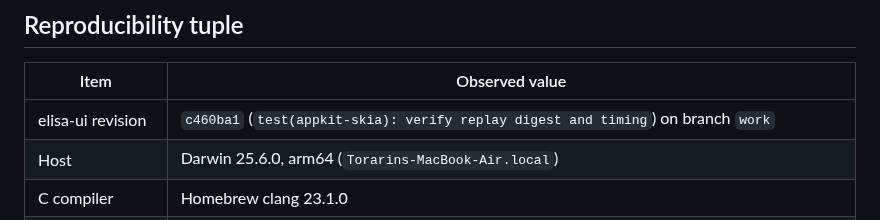
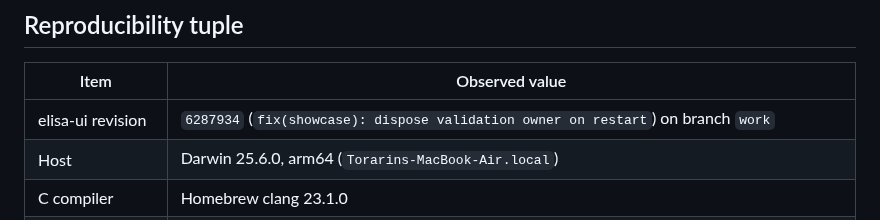
Before and after one commit to torarinvik/elisa-ui, a Markdown page: docs/implementation-baseline.md, the part around the change. Drawn GitHub-style.

Commit message:
docs: record validation restart lifecycle

```diff
--- a/docs/implementation-baseline.md
+++ b/docs/implementation-baseline.md
@@ -8,7 +8,7 @@ parity on untested platforms.
 
 | Item | Observed value |
 | --- | --- |
-| elisa-ui revision | `c460ba1` (`test(appkit-skia): verify replay digest and timing`) on branch `work` |
+| elisa-ui revision | `6287934` (`fix(showcase): dispose validation owner on restart`) on branch `work` |
 | Host | Darwin 25.6.0, arm64 (`Torarins-MacBook-Air.local`) |
 | C compiler | Homebrew clang 23.1.0 |
 | Elisa compiler | `../wasm-sdk-compiler/bin/elisac-stage1` on clean `codex/wasm-sdk`, revision `c6948142f19d`; SHA-256 `56945beffa13240afdd004ac7590580b56f11c7406fc82c16309f6bd9025e574` |
```
